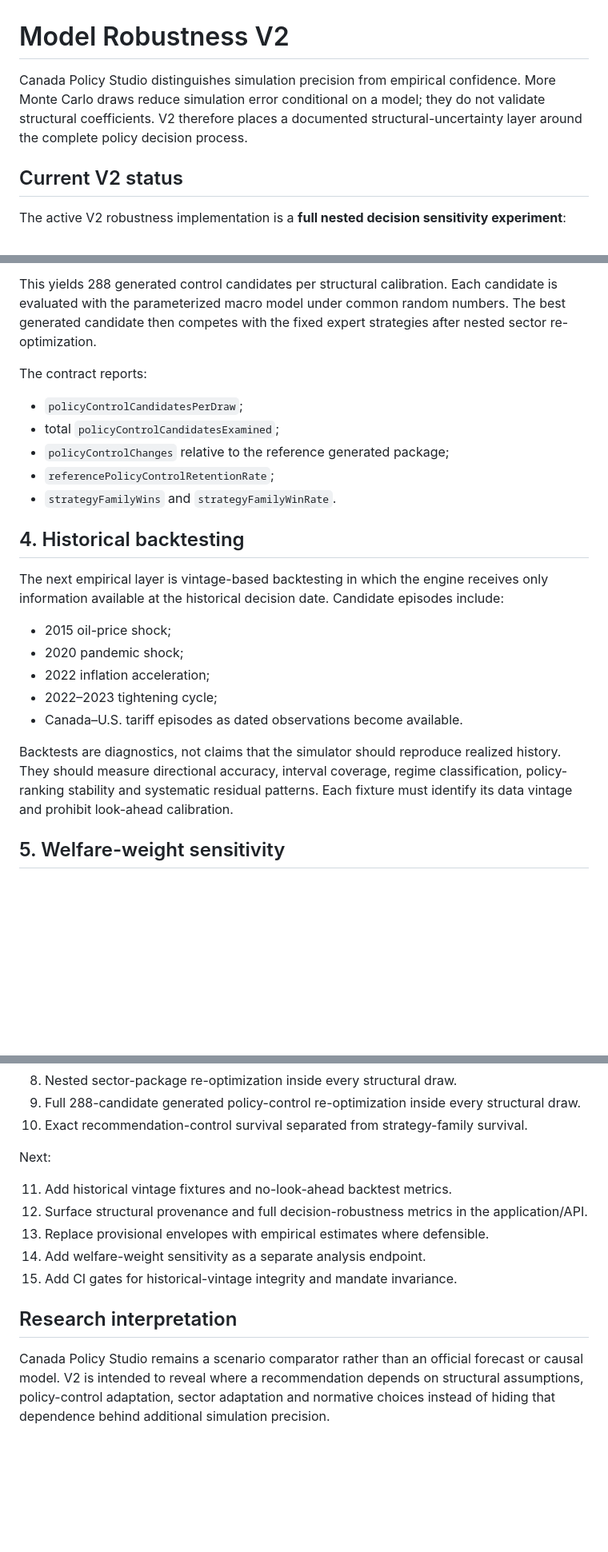
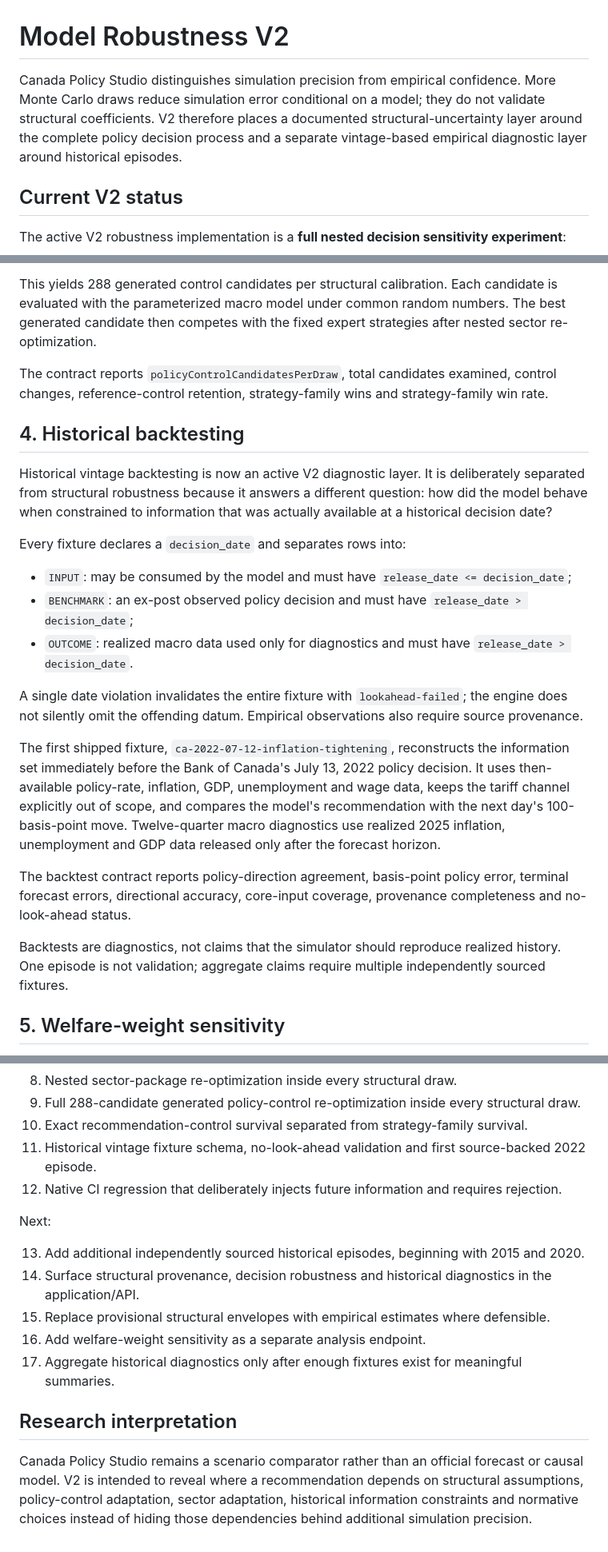
Before and after one commit to jordanlegare/economic_policy, a Markdown page: docs/MODEL_ROBUSTNESS_V2.md, 3 parts joined by grey strips. Shown at 80% size. GitHub-like rendering; blank space fills up the shorter version.

Commit message:
Activate historical backtesting milestone

```diff
--- a/docs/MODEL_ROBUSTNESS_V2.md
+++ b/docs/MODEL_ROBUSTNESS_V2.md
@@ -1,6 +1,6 @@
 # Model Robustness V2
 
-Canada Policy Studio distinguishes simulation precision from empirical confidence. More Monte Carlo draws reduce simulation error conditional on a model; they do not validate structural coefficients. V2 therefore places a documented structural-uncertainty layer around the complete policy decision process.
+Canada Policy Studio distinguishes simulation precision from empirical confidence. More Monte Carlo draws reduce simulation error conditional on a model; they do not validate structural coefficients. V2 therefore places a documented structural-uncertainty layer around the complete policy decision process and a separate vintage-based empirical diagnostic layer around historical episodes.
 
 ## Current V2 status
 
@@ -82,25 +82,25 @@ The production generated-policy grid is rerun inside every structural draw:
 
 This yields 288 generated control candidates per structural calibration. Each candidate is evaluated with the parameterized macro model under common random numbers. The best generated candidate then competes with the fixed expert strategies after nested sector re-optimization.
 
-The contract reports:
-
-- `policyControlCandidatesPerDraw`;
-- total `policyControlCandidatesExamined`;
-- `policyControlChanges` relative to the reference generated package;
-- `referencePolicyControlRetentionRate`;
-- `strategyFamilyWins` and `strategyFamilyWinRate`.
+The contract reports `policyControlCandidatesPerDraw`, total candidates examined, control changes, reference-control retention, strategy-family wins and strategy-family win rate.
 
 ## 4. Historical backtesting
 
-The next empirical layer is vintage-based backtesting in which the engine receives only information available at the historical decision date. Candidate episodes include:
+Historical vintage backtesting is now an active V2 diagnostic layer. It is deliberately separated from structural robustness because it answers a different question: how did the model behave when constrained to information that was actually available at a historical decision date?
 
-- 2015 oil-price shock;
-- 2020 pandemic shock;
-- 2022 inflation acceleration;
-- 2022–2023 tightening cycle;
-- Canada–U.S. tariff episodes as dated observations become available.
+Every fixture declares a `decision_date` and separates rows into:
 
-Backtests are diagnostics, not claims that the simulator should reproduce realized history. They should measure directional accuracy, interval coverage, regime classification, policy-ranking stability and systematic residual patterns. Each fixture must identify its data vintage and prohibit look-ahead calibration.
+- `INPUT`: may be consumed by the model and must have `release_date <= decision_date`;
+- `BENCHMARK`: an ex-post observed policy decision and must have `release_date > decision_date`;
+- `OUTCOME`: realized macro data used only for diagnostics and must have `release_date > decision_date`.
+
+A single date violation invalidates the entire fixture with `lookahead-failed`; the engine does not silently omit the offending datum. Empirical observations also require source provenance.
+
+The first shipped fixture, `ca-2022-07-12-inflation-tightening`, reconstructs the information set immediately before the Bank of Canada's July 13, 2022 policy decision. It uses then-available policy-rate, inflation, GDP, unemployment and wage data, keeps the tariff channel explicitly out of scope, and compares the model's recommendation with the next day's 100-basis-point move. Twelve-quarter macro diagnostics use realized 2025 inflation, unemployment and GDP data released only after the forecast horizon.
+
+The backtest contract reports policy-direction agreement, basis-point policy error, terminal forecast errors, directional accuracy, core-input coverage, provenance completeness and no-look-ahead status.
+
+Backtests are diagnostics, not claims that the simulator should reproduce realized history. One episode is not validation; aggregate claims require multiple independently sourced fixtures.
 
 ## 5. Welfare-weight sensitivity
 
@@ -157,15 +157,17 @@ Completed or active:
 8. Nested sector-package re-optimization inside every structural draw.
 9. Full 288-candidate generated policy-control re-optimization inside every structural draw.
 10. Exact recommendation-control survival separated from strategy-family survival.
+11. Historical vintage fixture schema, no-look-ahead validation and first source-backed 2022 episode.
+12. Native CI regression that deliberately injects future information and requires rejection.
 
 Next:
 
-11. Add historical vintage fixtures and no-look-ahead backtest metrics.
-12. Surface structural provenance and full decision-robustness metrics in the application/API.
-13. Replace provisional envelopes with empirical estimates where defensible.
-14. Add welfare-weight sensitivity as a separate analysis endpoint.
-15. Add CI gates for historical-vintage integrity and mandate invariance.
+13. Add additional independently sourced historical episodes, beginning with 2015 and 2020.
+14. Surface structural provenance, decision robustness and historical diagnostics in the application/API.
+15. Replace provisional structural envelopes with empirical estimates where defensible.
+16. Add welfare-weight sensitivity as a separate analysis endpoint.
+17. Aggregate historical diagnostics only after enough fixtures exist for meaningful summaries.
 
 ## Research interpretation
 
-Canada Policy Studio remains a scenario comparator rather than an official forecast or causal model. V2 is intended to reveal where a recommendation depends on structural assumptions, policy-control adaptation, sector adaptation and normative choices instead of hiding that dependence behind additional simulation precision.
+Canada Policy Studio remains a scenario comparator rather than an official forecast or causal model. V2 is intended to reveal where a recommendation depends on structural assumptions, policy-control adaptation, sector adaptation, historical information constraints and normative choices instead of hiding those dependencies behind additional simulation precision.
```
Also changed, not shown: other parts of docs/MODEL_ROBUSTNESS_V2.md (+3 -3 lines).
